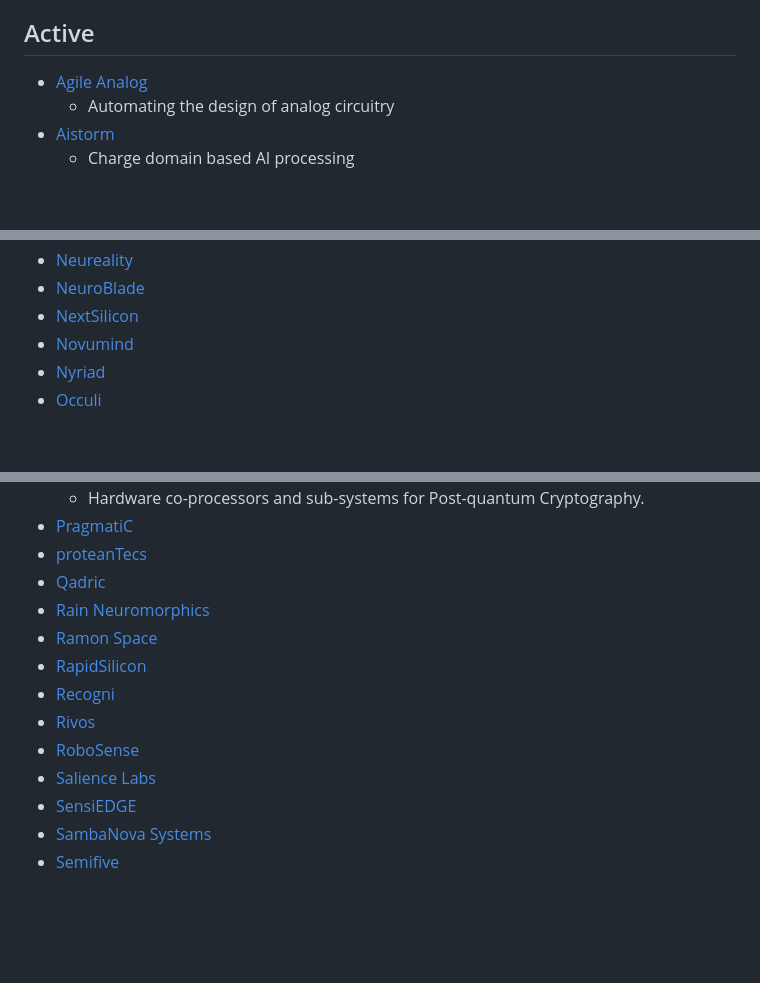
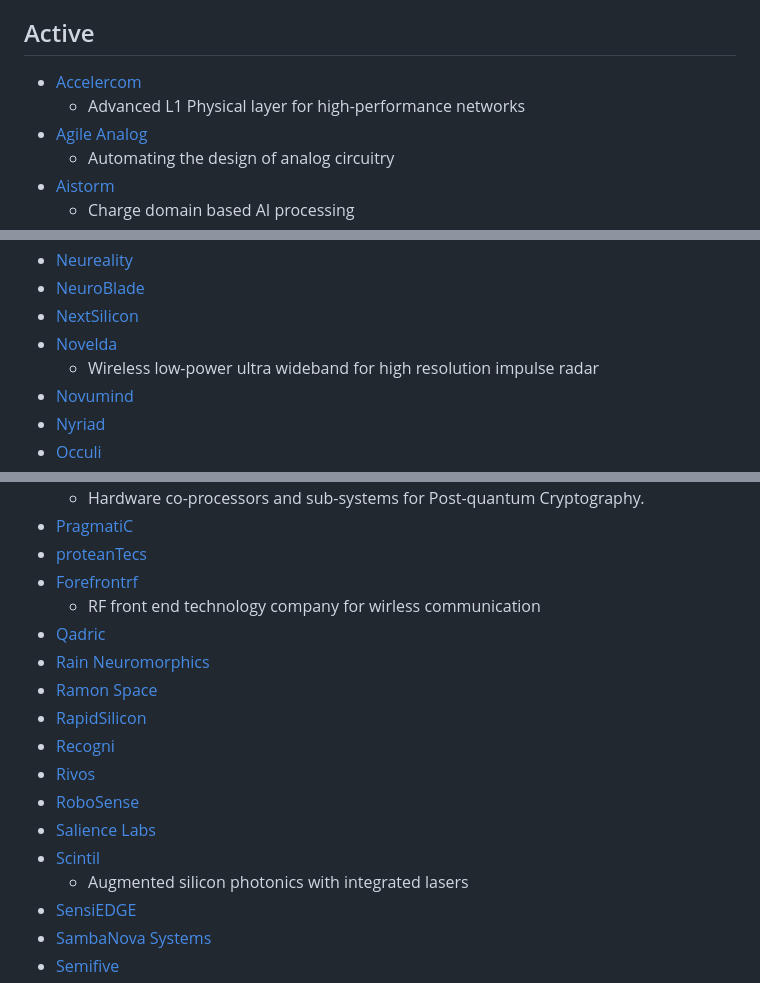
Before and after one commit to aolofsson/awesome-semiconductor-startups, a Markdown page: README.md, 3 parts joined by grey strips. Rendered like a GitHub page; blank space fills up the shorter version.

Commit message:
Found some more startups..

```diff
--- a/README.md
+++ b/README.md
@@ -14,6 +14,8 @@ A curated list of awesome semiconductor startups.
 
 ## Active
 
+* [Accelercom](https://www.accelercomm.com/)
+    * Advanced L1 Physical layer for high-performance networks
 * [Agile Analog](https://www.agileanalog.com/)
     * Automating the design of analog circuitry
 * [Aistorm](https://aistorm.ai/)
@@ -116,6 +118,8 @@ A curated list of awesome semiconductor startups.
 * [Neureality](https://www.neureality.ai/)
 * [NeuroBlade](https://www.neuroblade.com/)
 * [NextSilicon](https://www.nextsilicon.com/home)
+* [Novelda](https://novelda.com/)
+    * Wireless low-power ultra wideband for high resolution impulse radar
 * [Novumind](https://www.novumind.com/)
 * [Nyriad](https://www.nyriad.io/)
 * [Occuli](https://www.oculii.com/)
@@ -129,6 +133,8 @@ A curated list of awesome semiconductor startups.
 	* Hardware co-processors and sub-systems for Post-quantum Cryptography.
 * [PragmatiC](https://www.pragmaticsemi.com/)
 * [proteanTecs](https://www.proteantecs.com/)
+* [Forefrontrf](https://www.forefrontrf.com/)
+    * RF front end technology company for wirless communication
 * [Qadric](https://www.quadric.io/)
 * [Rain Neuromorphics](https://rain.ai/)
 * [Ramon Space](https://ramon.space/)
@@ -137,6 +143,8 @@ A curated list of awesome semiconductor startups.
 * [Rivos](https://www.rivosinc.com/)
 * [RoboSense](https://www.robosense.ai/en)
 * [Salience Labs](https://saliencelabs.ai/)
+* [Scintil](https://www.scintil-photonics.com/)
+    * Augmented silicon photonics with integrated lasers
 * [SensiEDGE](https://www.sensiedge.com)
 * [SambaNova Systems](https://sambanova.ai)
 * [Semifive](https://semifive.com:4438/)
```
Also changed, not shown: other parts of README.md (+2 -0 lines).
